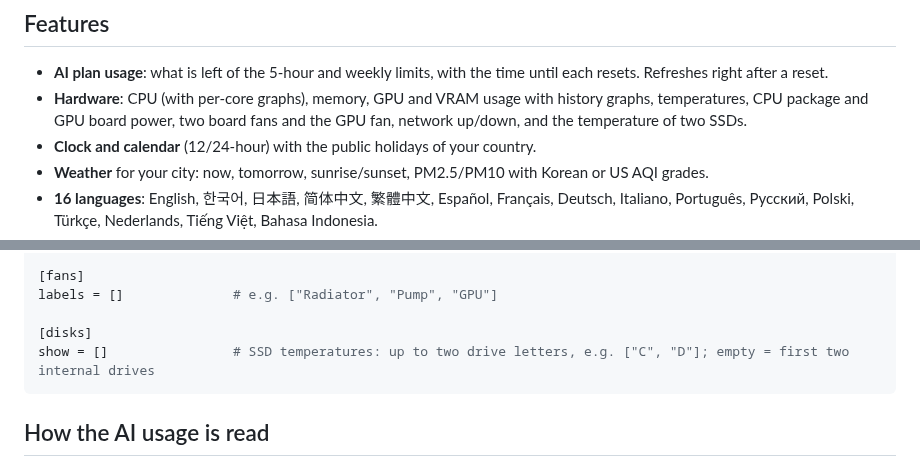
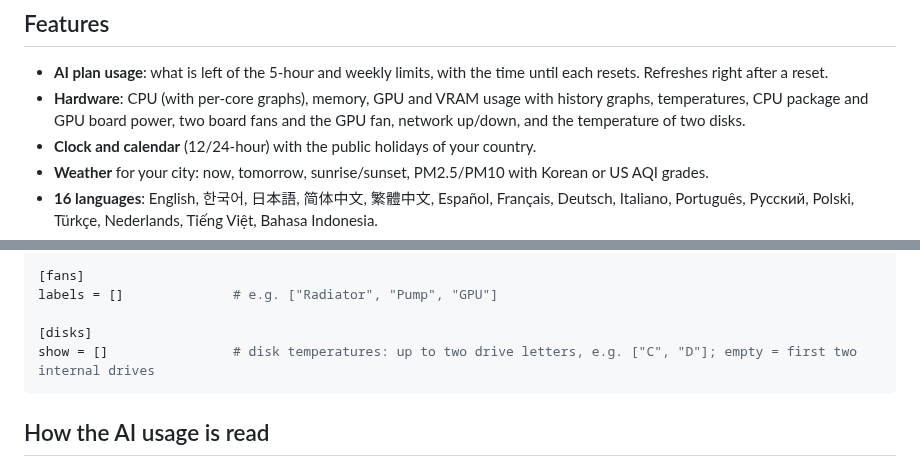
Before and after one commit to irsin78/turzx-ai-monitor, a Markdown page: README.md, 2 parts joined by grey strips. GitHub-like rendering.

Commit message:
Label disk temperatures "Disk 0", "Disk 1" (Windows disk numbers)
Co-Authored-By: Claude Opus 5.5 <noreply@anthropic.com>

````diff
--- a/README.md
+++ b/README.md
@@ -23,7 +23,7 @@ When Windows shuts down, the panel switches to a standby screen and keeps it unt
   Refreshes right after a reset.
 - **Hardware**: CPU (with per-core graphs), memory, GPU and VRAM usage with history graphs,
   temperatures, CPU package and GPU board power, two board fans and the GPU fan, network up/down,
-  and the temperature of two SSDs.
+  and the temperature of two disks.
 - **Clock and calendar** (12/24-hour) with the public holidays of your country.
 - **Weather** for your city: now, tomorrow, sunrise/sunset, PM2.5/PM10 with Korean or US AQI grades.
 - **16 languages**: English, 한국어, 日本語, 简体中文, 繁體中文, Español, Français, Deutsch,
@@ -95,7 +95,7 @@ antigravity = true
 labels = []              # e.g. ["Radiator", "Pump", "GPU"]
 
 [disks]
-show = []                # SSD temperatures: up to two drive letters, e.g. ["C", "D"]; empty = first two internal drives
+show = []                # disk temperatures: up to two drive letters, e.g. ["C", "D"]; empty = first two internal drives
 ```
 
 ## How the AI usage is read
````
Also changed, not shown: README.ko.md (+2 -2 lines), docs/images/dashboard-en.png, docs/images/dashboard-ja.png, docs/images/dashboard-ko.png, 4 other files.
